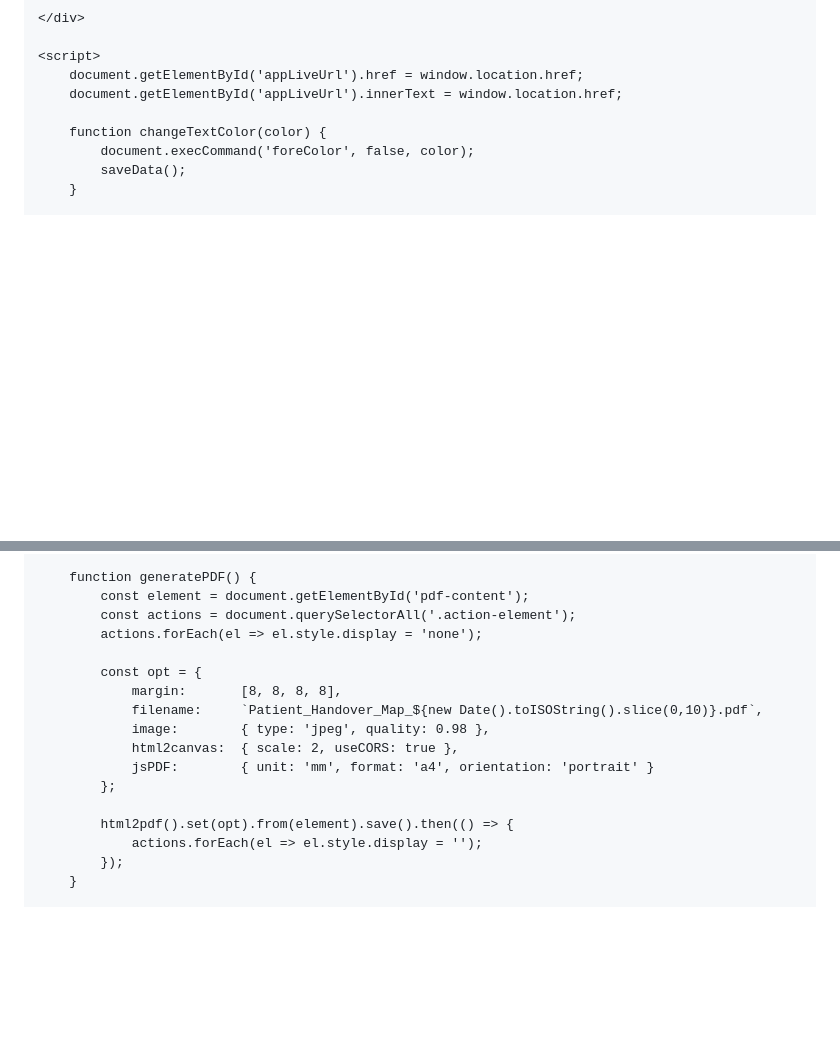
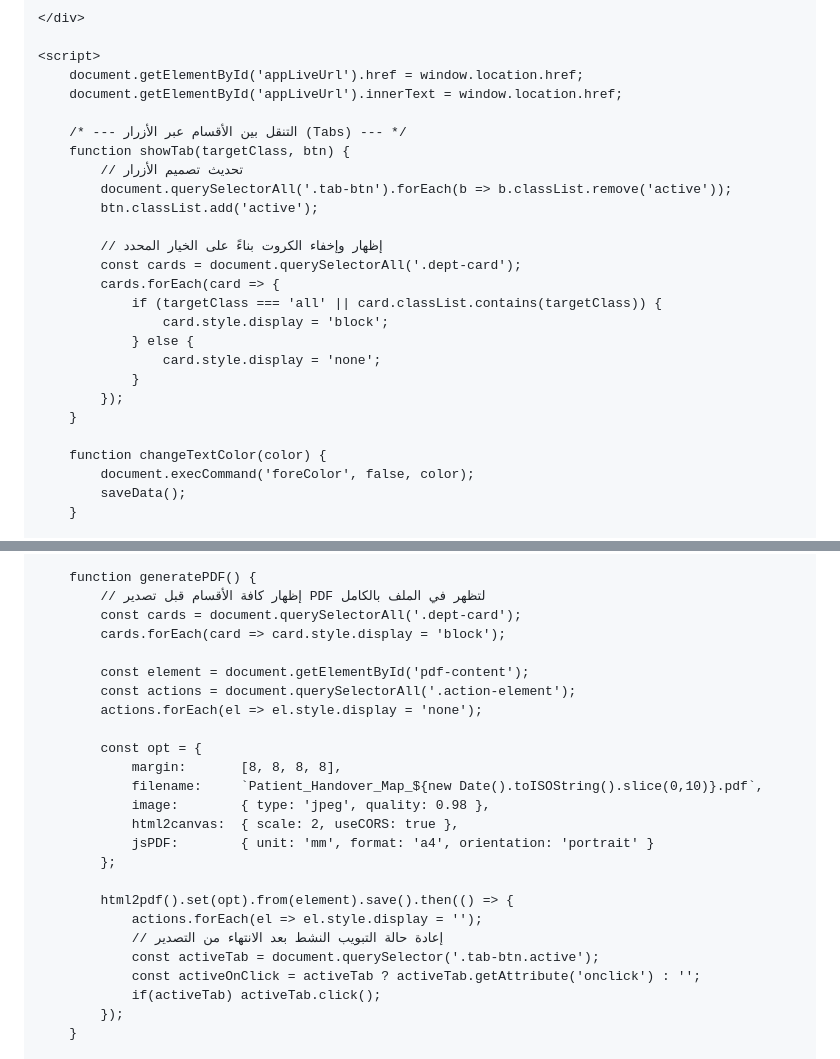
Before and after one commit to Mohammedjhm96/Patients-handover-map, a Markdown page: README.md, 2 parts joined by grey strips. Rendered like a GitHub page; blank space fills up the shorter version.

```diff
--- a/README.md
+++ b/README.md
@@ -473,6 +546,23 @@
         document.getElementById('appLiveUrl').href = window.location.href;
         document.getElementById('appLiveUrl').innerText = window.location.href;
 
+        /* --- التنقل بين الأقسام عبر الأزرار (Tabs) --- */
+        function showTab(targetClass, btn) {
+            // تحديث تصميم الأزرار
+            document.querySelectorAll('.tab-btn').forEach(b => b.classList.remove('active'));
+            btn.classList.add('active');
+
+            // إظهار وإخفاء الكروت بناءً على الخيار المحدد
+            const cards = document.querySelectorAll('.dept-card');
+            cards.forEach(card => {
+                if (targetClass === 'all' || card.classList.contains(targetClass)) {
+                    card.style.display = 'block';
+                } else {
+                    card.style.display = 'none';
+                }
+            });
+        }
+
         function changeTextColor(color) {
             document.execCommand('foreColor', false, color);
             saveData();
@@ -542,6 +632,10 @@
         }
 
         function generatePDF() {
+            // إظهار كافة الأقسام قبل تصدير PDF لتظهر في الملف بالكامل
+            const cards = document.querySelectorAll('.dept-card');
+            cards.forEach(card => card.style.display = 'block');
+
             const element = document.getElementById('pdf-content');
             const actions = document.querySelectorAll('.action-element');
             actions.forEach(el => el.style.display = 'none');
@@ -556,6 +650,10 @@
 
             html2pdf().set(opt).from(element).save().then(() => {
                 actions.forEach(el => el.style.display = '');
+                // إعادة حالة التبويب النشط بعد الانتهاء من التصدير
+                const activeTab = document.querySelector('.tab-btn.active');
+                const activeOnClick = activeTab ? activeTab.getAttribute('onclick') : '';
+                if(activeTab) activeTab.click();
             });
         }
 
```
Also changed, not shown: other parts of README.md (+74 -1 lines).
